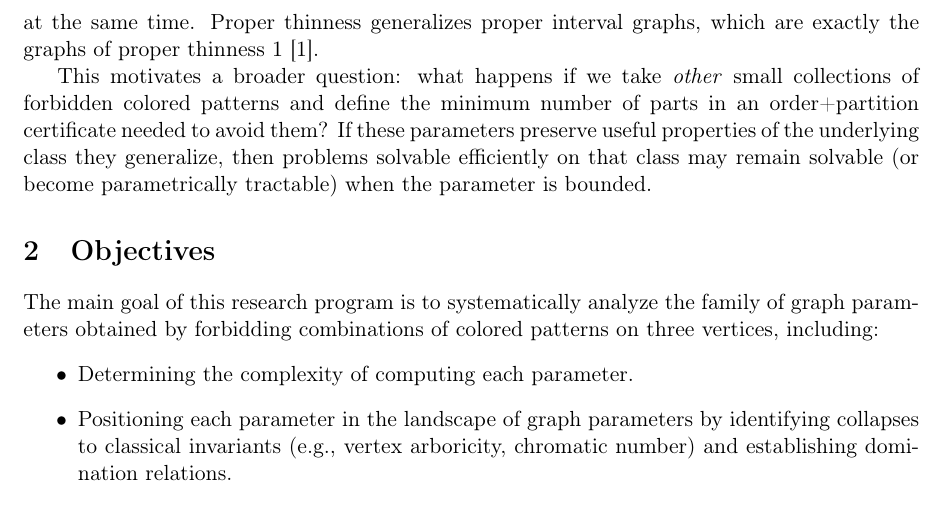
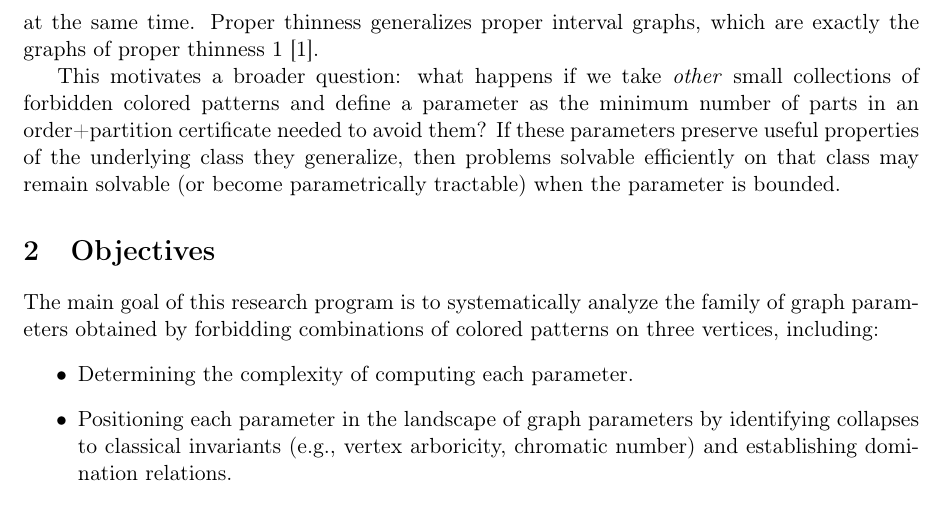
Before and after one commit to germanrud/tesis, a LaTeX paper (resumen.tex): part of page 2 of 5, cut so that both start at the same text. Compiled offline with pdfLaTeX.

Commit message:
define *a parameter*

```diff
--- a/resumen.tex
+++ b/resumen.tex
@@ -82,7 +82,7 @@ many problems that are hard in general admit polynomial-time algorithms on graph
 One could define other graph parameters by forbidding different colored patterns on three vertices, or by forbidding multiple patterns simultaneously. This is for example the case for proper thinness, which can be defined by forbidding the thinness pattern and its mirror image at the same time. Proper thinness generalizes proper interval graphs, which are exactly the graphs of proper thinness~$1$ \cite{BonomoDeEstrada2019}.
 
 This motivates a broader question: what happens if we take \emph{other} small collections of forbidden colored patterns
-and define the minimum number of parts in an order+partition certificate needed to avoid them?
+and define a parameter as the minimum number of parts in an order+partition certificate needed to avoid them?
 If these parameters preserve useful properties of the underlying class they generalize,
 then problems solvable efficiently on that class may remain solvable (or become parametrically tractable)
 when the parameter is bounded.
```
